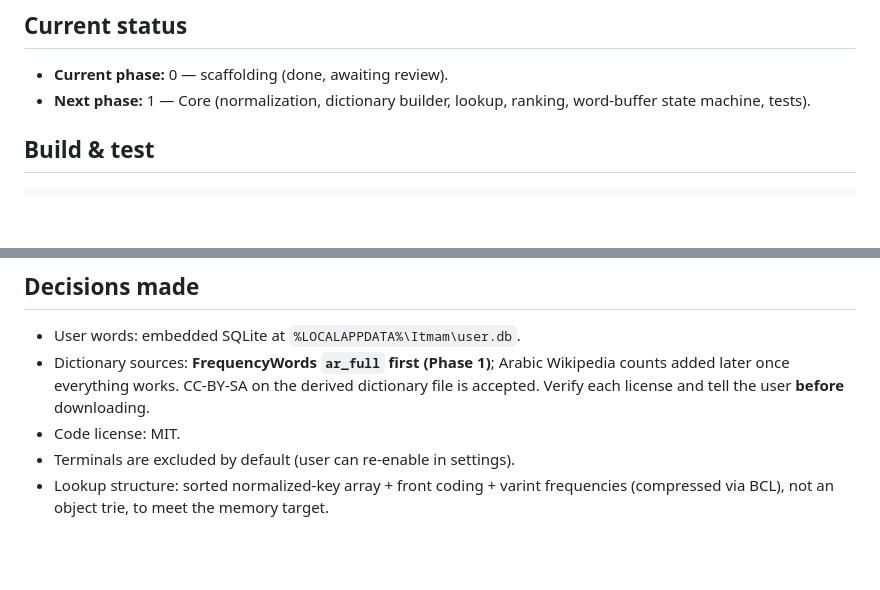
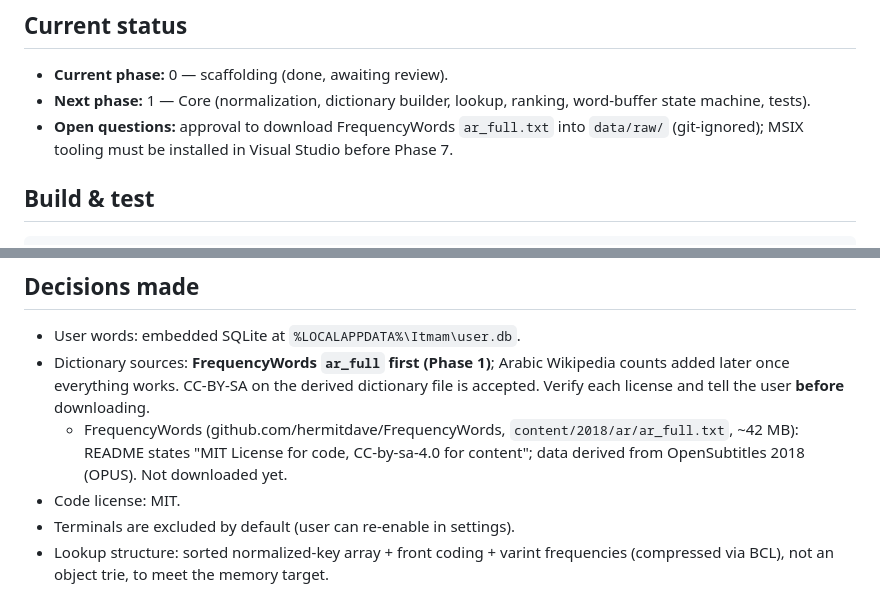
Before and after one commit to nasmn77/Itmam, a Markdown page: CLAUDE.md, 2 parts joined by grey strips. Drawn GitHub-style; blank space fills up the shorter version.

Commit message:
docs(claude): record FrequencyWords license findings and open questions
Co-Authored-By: Claude Opus 5.5 <noreply@anthropic.com>

````diff
--- a/CLAUDE.md
+++ b/CLAUDE.md
@@ -6,6 +6,7 @@ Arabic as-you-type word prediction for the physical keyboard on Windows, shipped
 ## Current status
 - **Current phase:** 0 — scaffolding (done, awaiting review).
 - **Next phase:** 1 — Core (normalization, dictionary builder, lookup, ranking, word-buffer state machine, tests).
+- **Open questions:** approval to download FrequencyWords `ar_full.txt` into `data/raw/` (git-ignored); MSIX tooling must be installed in Visual Studio before Phase 7.
 
 ## Build & test
 ```
@@ -35,6 +36,8 @@ Tests run on Microsoft.Testing.Platform (opted in via `global.json` → `test.ru
 ## Decisions made
 - User words: embedded SQLite at `%LOCALAPPDATA%\Itmam\user.db`.
 - Dictionary sources: **FrequencyWords `ar_full` first (Phase 1)**; Arabic Wikipedia counts added later once everything works. CC-BY-SA on the derived dictionary file is accepted. Verify each license and tell the user **before** downloading.
+  - FrequencyWords (github.com/hermitdave/FrequencyWords, `content/2018/ar/ar_full.txt`, ~42 MB): README states
+    "MIT License for code, CC-by-sa-4.0 for content"; data derived from OpenSubtitles 2018 (OPUS). Not downloaded yet.
 - Code license: MIT.
 - Terminals are excluded by default (user can re-enable in settings).
 - Lookup structure: sorted normalized-key array + front coding + varint frequencies (compressed via BCL), not an object trie, to meet the memory target.
````
